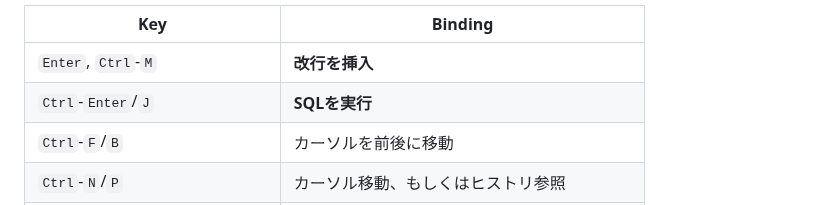
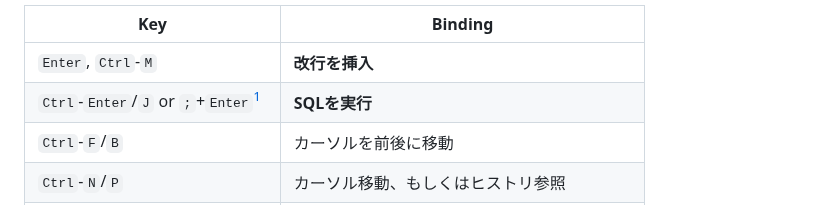
Before and after one commit to hymkor/sqlbless, a Markdown page: README_ja.md, the part around one of its changes. GitHub-like rendering.

```diff
--- a/README_ja.md
+++ b/README_ja.md
@@ -25,7 +25,7 @@ SQL-Bless は SQL\*Plus や psql のようなコマンドライン用データ
 | Key | Binding |
 |-----|---------|
 | `Enter`, `Ctrl`-`M` | **改行を挿入** |
-| `Ctrl`-`Enter`/`J` | **SQLを実行** |
+| `Ctrl`-`Enter`/`J` or `;`+`Enter`[^semicolon] | **SQLを実行** |
 | `Ctrl`-`F`/`B` | カーソルを前後に移動 |
 | `Ctrl`-`N`/`P` | カーソル移動、もしくはヒストリ参照 |
 | `Ctrl`-`C` | ロールバックして終了 |
```
Also changed, not shown: other parts of README_ja.md (+4 -2 lines), README.md (+5 -3 lines).
